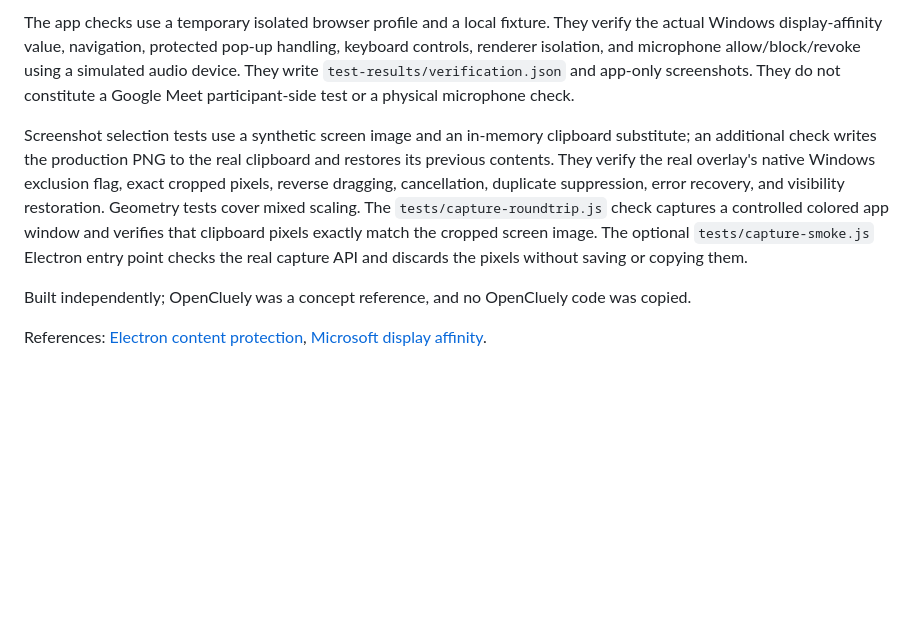
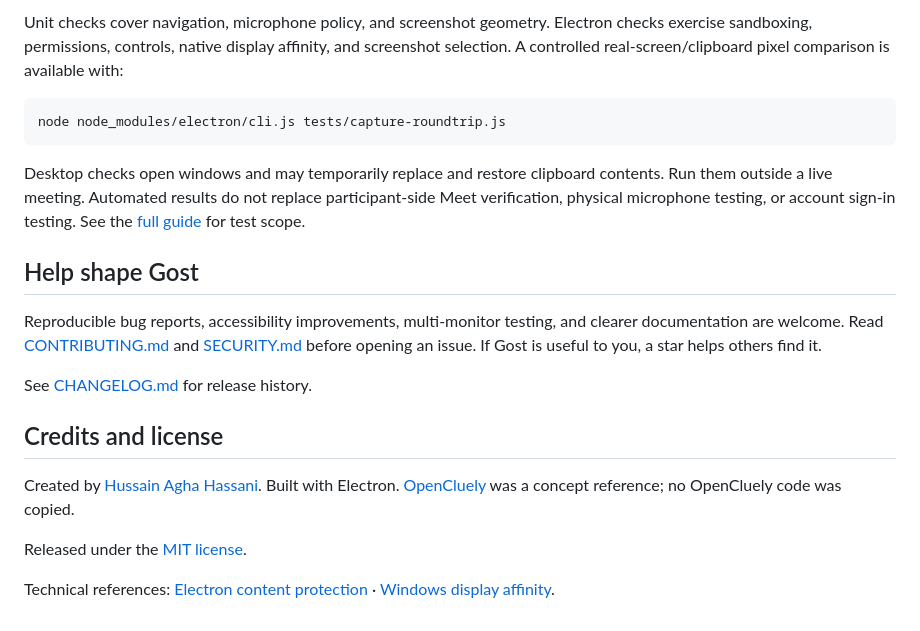
Before and after one commit to Hassani0x/GhostBrowser, a Markdown page: README.md, the part around one of its changes. GitHub-like rendering; blank space fills up the shorter version.

````diff
--- a/README.md
+++ b/README.md
@@ -67,9 +103,23 @@ npm.cmd run dist
 ```
 
-The app checks use a temporary isolated browser profile and a local fixture. They verify the actual Windows display-affinity value, navigation, protected pop-up handling, keyboard controls, renderer isolation, and microphone allow/block/revoke using a simulated audio device. They write `test-results/verification.json` and app-only screenshots. They do not constitute a Google Meet participant-side test or a physical microphone check.
+Unit checks cover navigation, microphone policy, and screenshot geometry. Electron checks exercise sandboxing, permissions, controls, native display affinity, and screenshot selection. A controlled real-screen/clipboard pixel comparison is available with:
 
-Screenshot selection tests use a synthetic screen image and an in-memory clipboard substitute; an additional check writes the production PNG to the real clipboard and restores its previous contents. They verify the real overlay's native Windows exclusion flag, exact cropped pixels, reverse dragging, cancellation, duplicate suppression, error recovery, and visibility restoration. Geometry tests cover mixed scaling. The `tests/capture-roundtrip.js` check captures a controlled colored app window and verifies that clipboard pixels exactly match the cropped screen image. The optional `tests/capture-smoke.js` Electron entry point checks the real capture API and discards the pixels without saving or copying them.
+```powershell
+node node_modules/electron/cli.js tests/capture-roundtrip.js
+```
 
-Built independently; OpenCluely was a concept reference, and no OpenCluely code was copied.
+Desktop checks open windows and may temporarily replace and restore clipboard contents. Run them outside a live meeting. Automated results do not replace participant-side Meet verification, physical microphone testing, or account sign-in testing. See the [full guide](docs/USER_GUIDE.md) for test scope.
 
-References: [Electron content protection](https://www.electronjs.org/docs/latest/api/browser-window#winsetcontentprotectionenable), [Microsoft display affinity](https://learn.microsoft.com/en-us/windows/win32/api/winuser/nf-winuser-setwindowdisplayaffinity).
+## Help shape Gost
+
+Reproducible bug reports, accessibility improvements, multi-monitor testing, and clearer documentation are welcome. Read [CONTRIBUTING.md](CONTRIBUTING.md) and [SECURITY.md](SECURITY.md) before opening an issue. If Gost is useful to you, a star helps others find it.
+
+See [CHANGELOG.md](CHANGELOG.md) for release history.
+
+## Credits and license
+
+Created by [Hussain Agha Hassani](https://github.com/Hassani0x). Built with Electron. [OpenCluely](https://github.com/TechyCSR/OpenCluely) was a concept reference; no OpenCluely code was copied.
+
+Released under the [MIT license](LICENSE).
+
+Technical references: [Electron content protection](https://www.electronjs.org/docs/latest/api/browser-window#winsetcontentprotectionenable) · [Windows display affinity](https://learn.microsoft.com/en-us/windows/win32/api/winuser/nf-winuser-setwindowdisplayaffinity).
````
Also changed, not shown: other parts of README.md (+84 -48 lines), CHANGELOG.md (added, +24 -0 lines), CONTRIBUTING.md (added, +23 -0 lines), SECURITY.md (added, +9 -0 lines), docs/USER_GUIDE.md (added, +75 -0 lines), docs/browser-preview.png (added), 1 other file.
